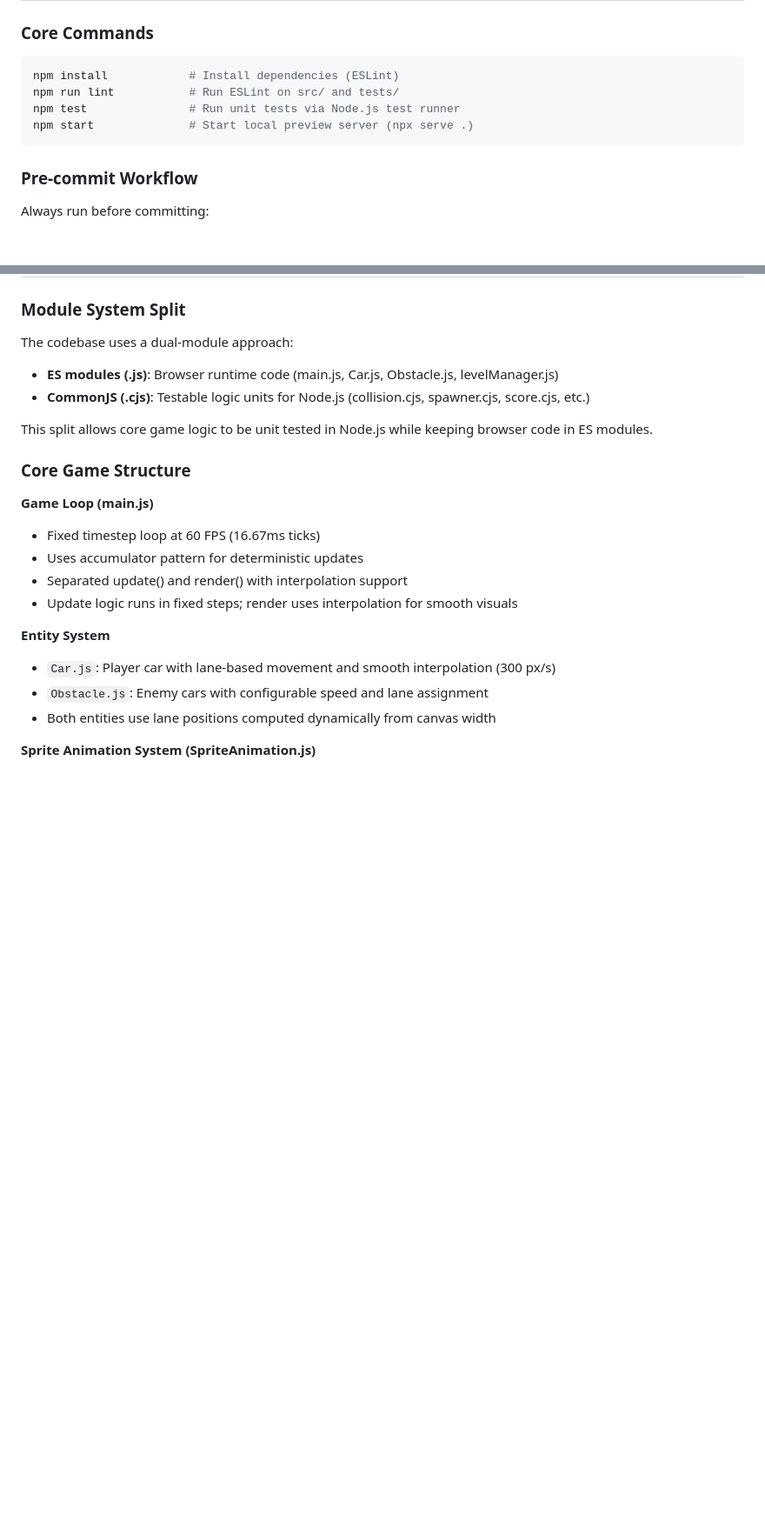
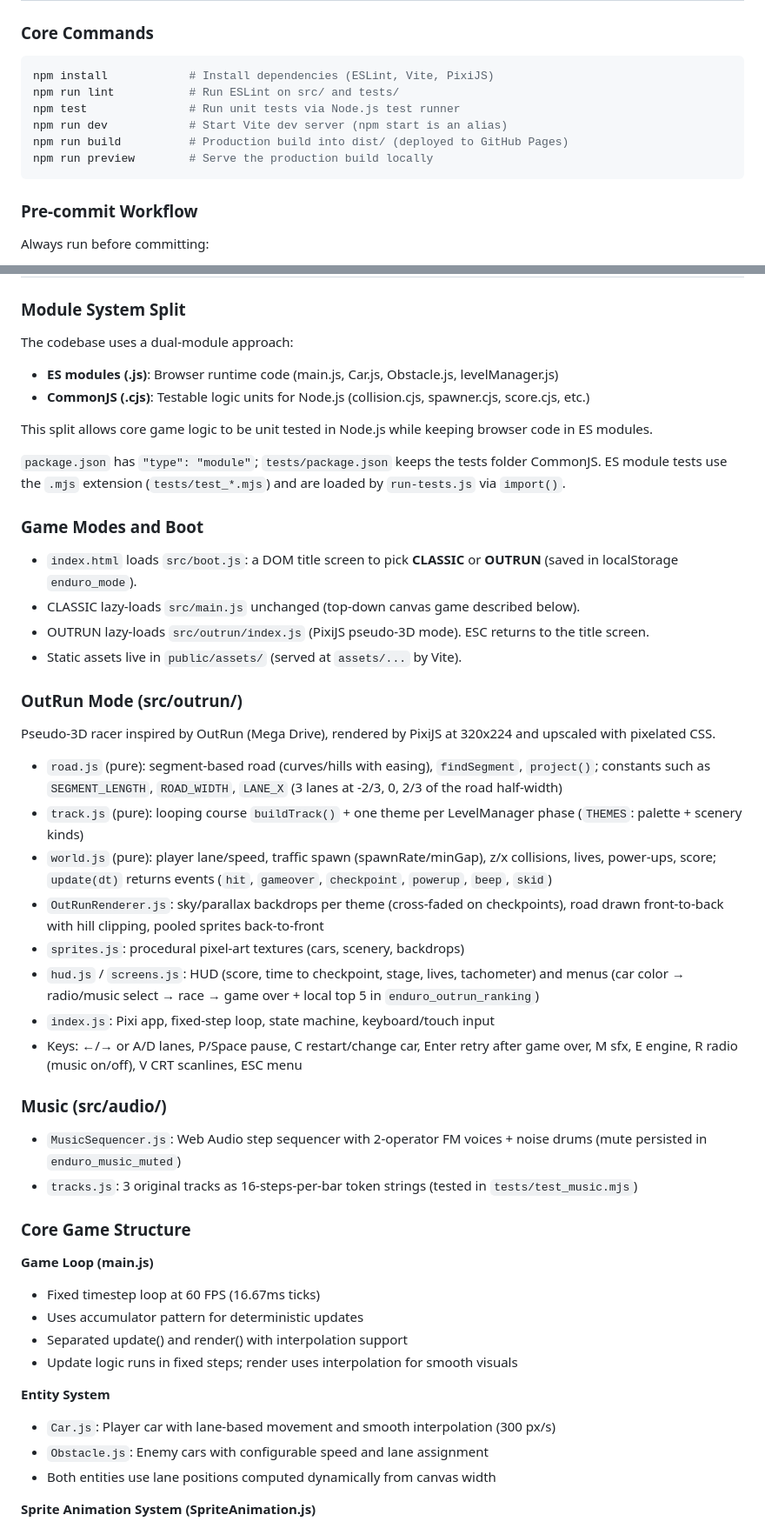
Before and after one commit to dwildt/enduro, a Markdown page: CLAUDE.md, 2 parts joined by grey strips. Shown at 87% size. Rendered like a GitHub page; blank space fills up the shorter version.

````diff
--- a/CLAUDE.md
+++ b/CLAUDE.md
@@ -10,10 +10,12 @@ Enduro is a vanilla JavaScript browser game inspired by Atari Enduro. It's a 2D
 
 ### Core Commands
 ```bash
-npm install            # Install dependencies (ESLint)
+npm install            # Install dependencies (ESLint, Vite, PixiJS)
 npm run lint           # Run ESLint on src/ and tests/
 npm test               # Run unit tests via Node.js test runner
-npm start              # Start local preview server (npx serve .)
+npm run dev            # Start Vite dev server (npm start is an alias)
+npm run build          # Production build into dist/ (deployed to GitHub Pages)
+npm run preview        # Serve the production build locally
 ```
 
 ### Pre-commit Workflow
@@ -36,6 +38,29 @@ The codebase uses a dual-module approach:
 - **CommonJS (.cjs)**: Testable logic units for Node.js (collision.cjs, spawner.cjs, score.cjs, etc.)
 
 This split allows core game logic to be unit tested in Node.js while keeping browser code in ES modules.
+
+`package.json` has `"type": "module"`; `tests/package.json` keeps the tests folder CommonJS. ES module tests use the `.mjs` extension (`tests/test_*.mjs`) and are loaded by `run-tests.js` via `import()`.
+
+### Game Modes and Boot
+- `index.html` loads `src/boot.js`: a DOM title screen to pick **CLASSIC** or **OUTRUN** (saved in localStorage `enduro_mode`).
+- CLASSIC lazy-loads `src/main.js` unchanged (top-down canvas game described below).
+- OUTRUN lazy-loads `src/outrun/index.js` (PixiJS pseudo-3D mode). ESC returns to the title screen.
+- Static assets live in `public/assets/` (served at `assets/...` by Vite).
+
+### OutRun Mode (src/outrun/)
+Pseudo-3D racer inspired by OutRun (Mega Drive), rendered by PixiJS at 320x224 and upscaled with pixelated CSS.
+- `road.js` (pure): segment-based road (curves/hills with easing), `findSegment`, `project()`; constants such as `SEGMENT_LENGTH`, `ROAD_WIDTH`, `LANE_X` (3 lanes at -2/3, 0, 2/3 of the road half-width)
+- `track.js` (pure): looping course `buildTrack()` + one theme per LevelManager phase (`THEMES`: palette + scenery kinds)
+- `world.js` (pure): player lane/speed, traffic spawn (spawnRate/minGap), z/x collisions, lives, power-ups, score; `update(dt)` returns events (`hit`, `gameover`, `checkpoint`, `powerup`, `beep`, `skid`)
+- `OutRunRenderer.js`: sky/parallax backdrops per theme (cross-faded on checkpoints), road drawn front-to-back with hill clipping, pooled sprites back-to-front
+- `sprites.js`: procedural pixel-art textures (cars, scenery, backdrops)
+- `hud.js` / `screens.js`: HUD (score, time to checkpoint, stage, lives, tachometer) and menus (car color → radio/music select → race → game over + local top 5 in `enduro_outrun_ranking`)
+- `index.js`: Pixi app, fixed-step loop, state machine, keyboard/touch input
+- Keys: ←/→ or A/D lanes, P/Space pause, C restart/change car, Enter retry after game over, M sfx, E engine, R radio (music on/off), V CRT scanlines, ESC menu
+
+### Music (src/audio/)
+- `MusicSequencer.js`: Web Audio step sequencer with 2-operator FM voices + noise drums (mute persisted in `enduro_music_muted`)
+- `tracks.js`: 3 original tracks as 16-steps-per-bar token strings (tested in `tests/test_music.mjs`)
 
 ### Core Game Structure
 
````
Also changed, not shown: other parts of CLAUDE.md (+5 -6 lines), README.md (+5 -1 lines), specs/outrun-mode-spec.md (added, +80 -0 lines).
